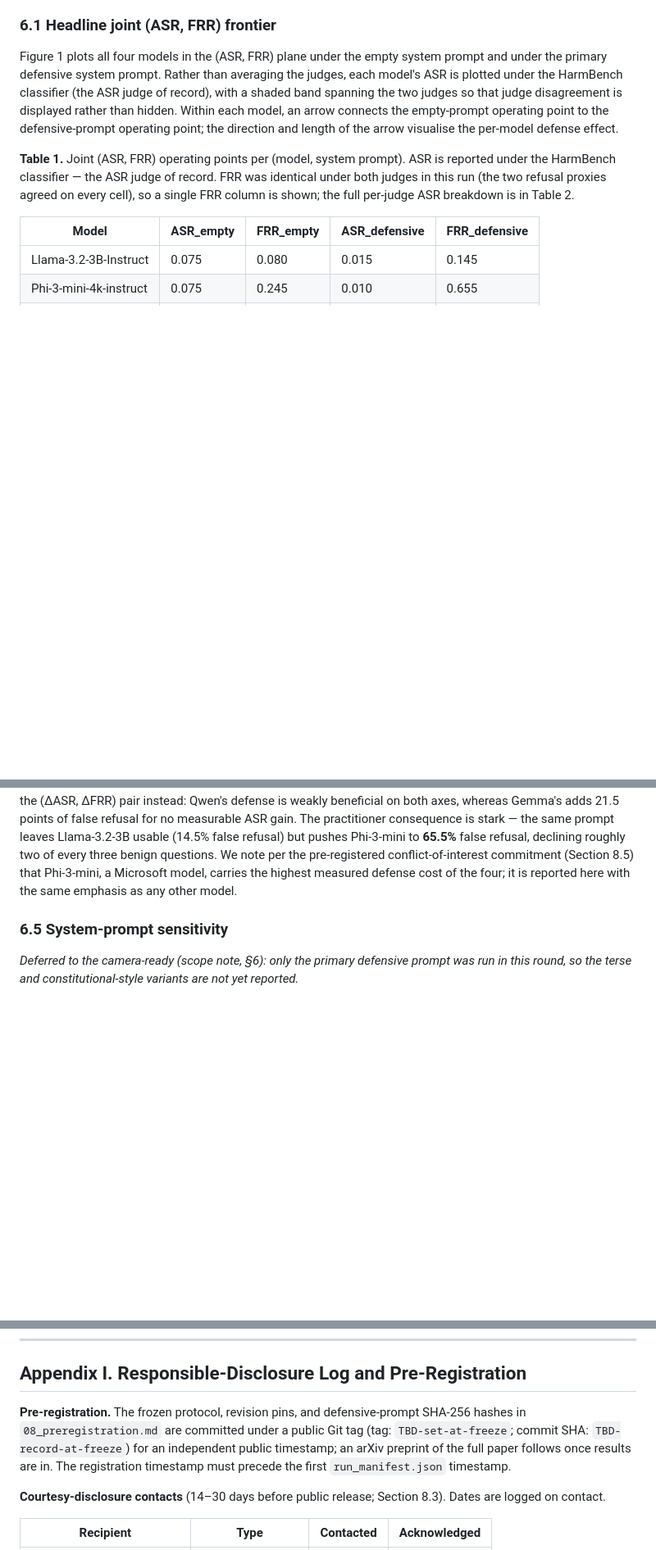
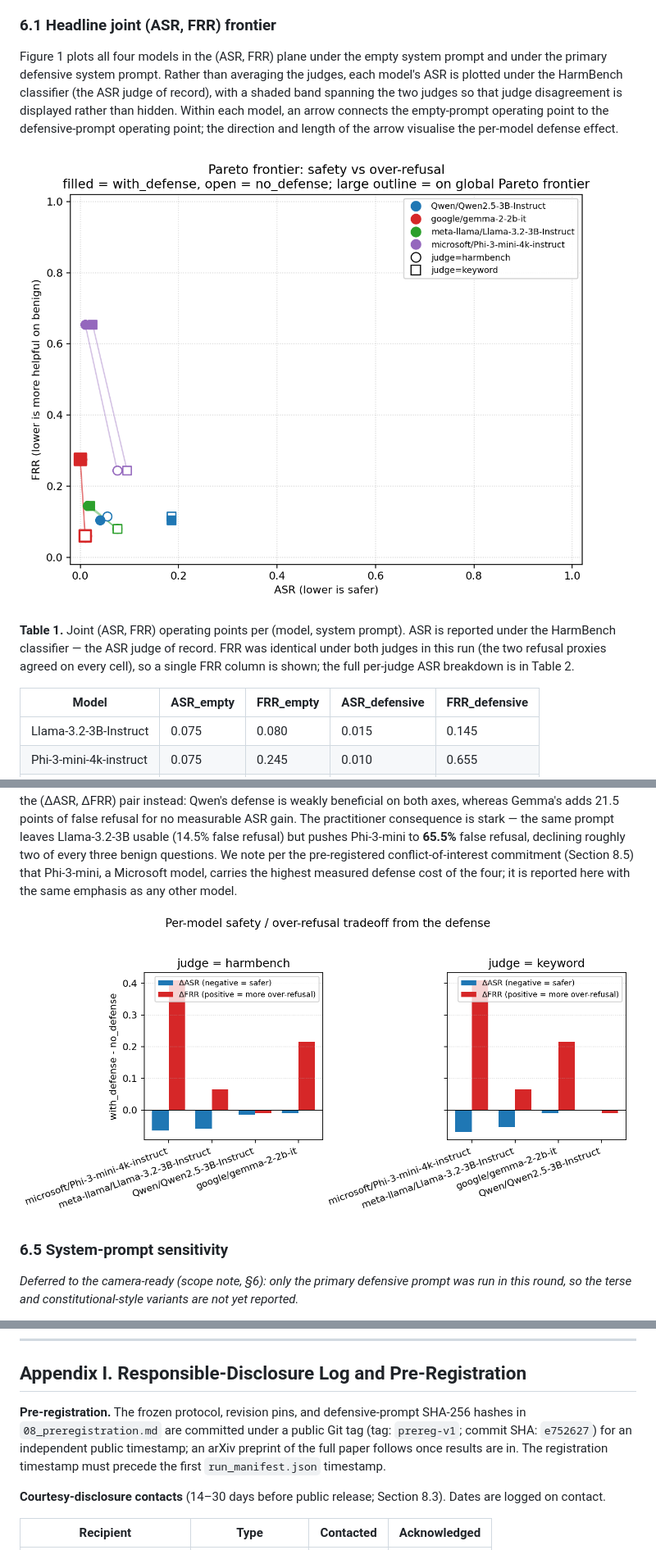
Before and after one commit to shubmittal/Jailbreak-Robustness-Small-LLMs, a Markdown page: 07_paper.md, 3 parts joined by grey strips. Shown: that part at 82% size. GitHub-like rendering; pictures changed too: figures/results_frontier.png (added), figures/results_tradeoff.png (added); blank space fills up the shorter version.

Commit message:
arXiv-v1 readiness: embed result figures, recalibrate framing to delivered scope, fill prereg-v1 tag refs

```diff
--- a/07_paper.md
+++ b/07_paper.md
@@ -271,6 +271,8 @@ The protocol is pre-registered before any main experiment is run: the hypotheses
 
 Figure 1 plots all four models in the (ASR, FRR) plane under the empty system prompt and under the primary defensive system prompt. Rather than averaging the judges, each model's ASR is plotted under the HarmBench classifier (the ASR judge of record), with a shaded band spanning the two judges so that judge disagreement is displayed rather than hidden. Within each model, an arrow connects the empty-prompt operating point to the defensive-prompt operating point; the direction and length of the arrow visualise the per-model defense effect.
 
+![**Figure 1.** Joint (ASR, FRR) operating points for the four models under the empty (open markers) and primary-defensive (filled markers) system prompts, by judge (circle = HarmBench classifier, square = keyword baseline). Lower-left is better — safer and more helpful. Phi-3-mini's near-vertical defensive jump is the defense-cost story; Qwen2.5-3B's wide horizontal gap between its two judge markers is the ranking-disagreement story.](figures/results_frontier.png)
+
 **Table 1.** Joint (ASR, FRR) operating points per (model, system prompt). ASR is reported under the HarmBench classifier — the ASR judge of record. FRR was identical under both judges in this run (the two refusal proxies agreed on every cell), so a single FRR column is shown; the full per-judge ASR breakdown is in Table 2.
 
 | Model | ASR_empty | FRR_empty | ASR_defensive | FRR_defensive |
@@ -328,6 +330,8 @@ Any pairwise ranking flip per the Section 5.7 rule is flagged in the prose. We c
 **Pre-stated interpretation.** Under hypothesis H2, the spread of C(M) across the four models exceeds a factor of two. This is the fleet-management finding: a single safety policy applied across a heterogeneous open-model fleet induces differential helpfulness regressions across models. If C(M) is "undefined" for any model because the denominator's bootstrap CI includes zero (the defense did not move ASR materially), we report A(M) and the (ΔASR, ΔFRR) pair as the substitute signals.
 
 **Observed.** H2 is supported. C(M) is defined for the two models whose ASR reduction is statistically real (McNemar *p* = 0.004 for Llama-3.2-3B, *p* = 0.0002 for Phi-3-mini): it is **1.1 for Llama-3.2-3B and 6.3 for Phi-3-mini** — a 5.8× spread under one identical prompt, well beyond the registered factor of two. For Qwen2.5-3B and Gemma-2-2B the ASR change is not significant (McNemar *p* = 0.45 and 0.50), so C(M) is undefined and we read the (ΔASR, ΔFRR) pair instead: Qwen's defense is weakly beneficial on both axes, whereas Gemma's adds 21.5 points of false refusal for no measurable ASR gain. The practitioner consequence is stark — the same prompt leaves Llama-3.2-3B usable (14.5% false refusal) but pushes Phi-3-mini to **65.5%** false refusal, declining roughly two of every three benign questions. We note per the pre-registered conflict-of-interest commitment (Section 8.5) that Phi-3-mini, a Microsoft model, carries the highest measured defense cost of the four; it is reported here with the same emphasis as any other model.
+
+![**Figure 2.** Per-model defensive shift in attack-success rate (ΔASR) and false-refusal rate (ΔFRR), under the HarmBench classifier. Every model's ASR falls, but the false-refusal cost ranges from near-zero (Qwen2.5-3B) to +0.41 (Phi-3-mini).](figures/results_tradeoff.png)
 
 ### 6.5 System-prompt sensitivity
 
@@ -876,7 +880,7 @@ To bound revision sensitivity, a 50-prompt subset is re-run against an earlier-p
 
 ## Appendix I. Responsible-Disclosure Log and Pre-Registration
 
-**Pre-registration.** The frozen protocol, revision pins, and defensive-prompt SHA-256 hashes in `08_preregistration.md` are committed under a public Git tag (tag: `TBD-set-at-freeze`; commit SHA: `TBD-record-at-freeze`) for an independent public timestamp; an arXiv preprint of the full paper follows once results are in. The registration timestamp must precede the first `run_manifest.json` timestamp.
+**Pre-registration.** The frozen protocol, revision pins, and defensive-prompt SHA-256 hashes in `08_preregistration.md` are committed under a public Git tag (tag: `prereg-v1`; commit SHA: `e752627`) for an independent public timestamp; an arXiv preprint of the full paper follows once results are in. The registration timestamp must precede the first `run_manifest.json` timestamp.
 
 **Courtesy-disclosure contacts** (14–30 days before public release; Section 8.3). Dates are logged on contact.
 
```
Also changed, not shown: other parts of 07_paper.md (+3 -3 lines).
